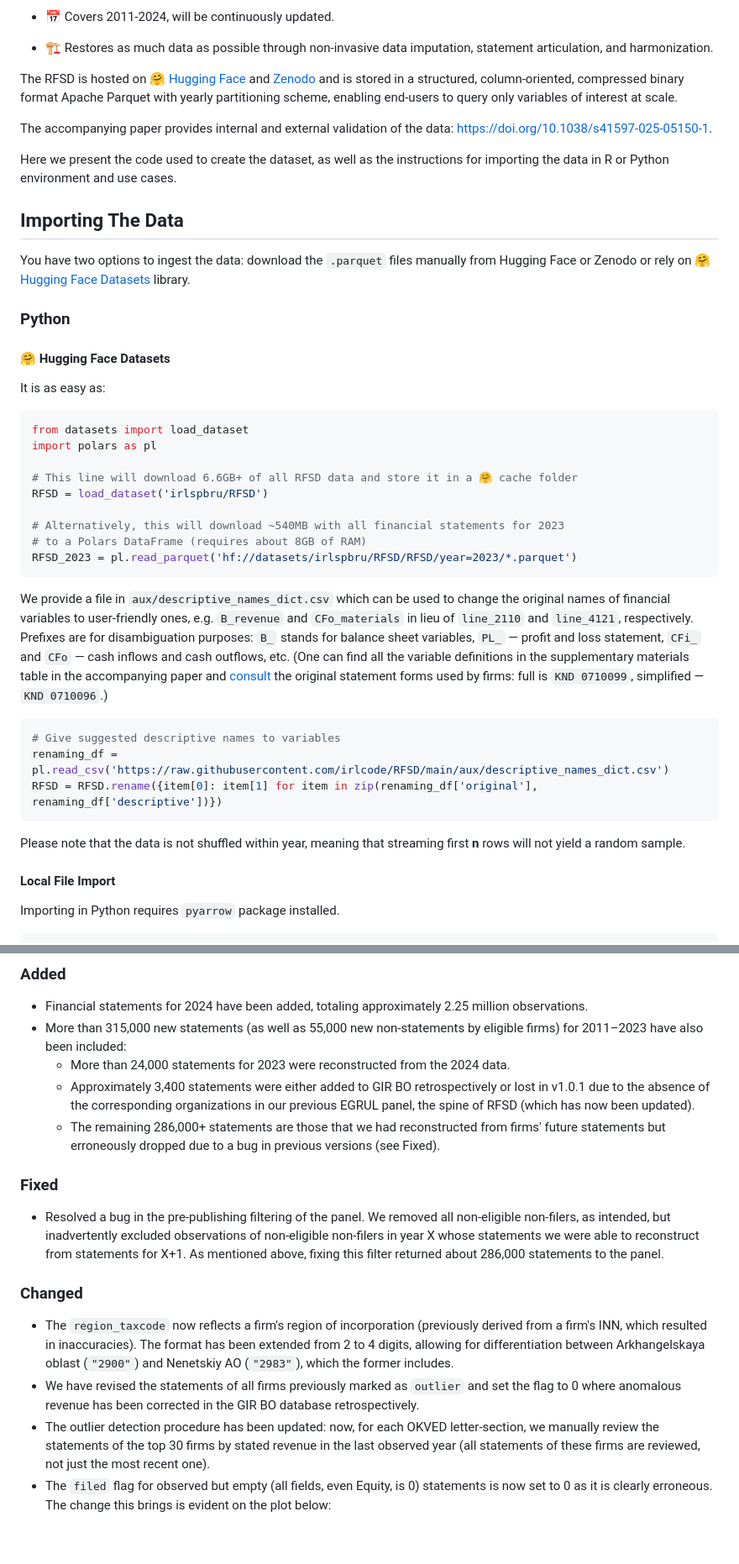
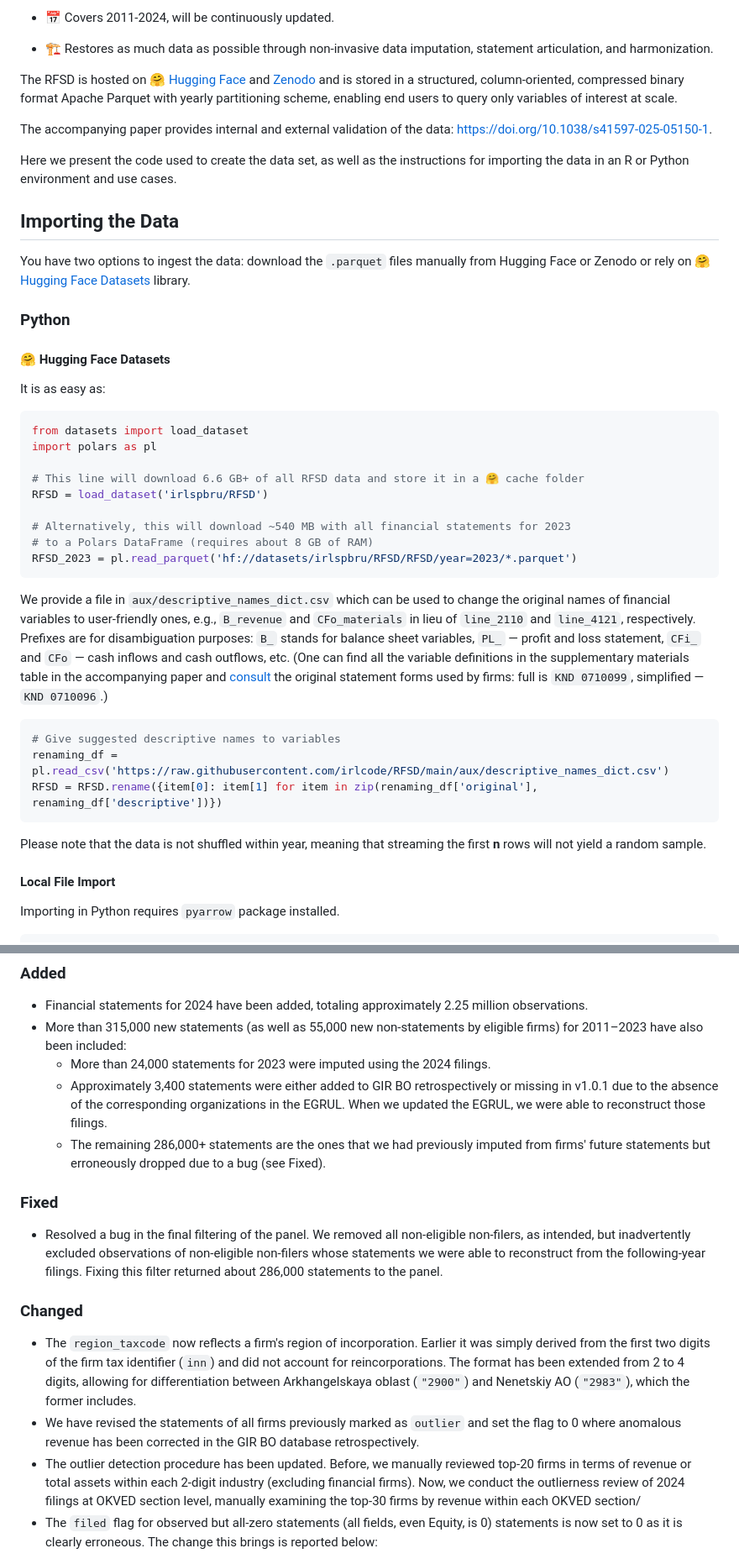
Before and after one commit to irlcode/RFSD, a Markdown page: README.md, 2 parts joined by grey strips. Shown at 84% size. Rendered like a GitHub page; blank space fills up the shorter version.

````diff
--- a/README.md
+++ b/README.md
@@ -13,13 +13,13 @@ The Russian Financial Statements Database (RFSD) is an open, harmonized collecti
 
 - 🏗️ Restores as much data as possible through non-invasive data imputation, statement articulation, and harmonization.
 
-The RFSD is hosted on 🤗 [Hugging Face](https://huggingface.co/datasets/irlspbru/RFSD) and [Zenodo](https://doi.org/10.5281/zenodo.14622208) and is stored in a structured, column-oriented, compressed binary format Apache Parquet with yearly partitioning scheme, enabling end-users to query only variables of interest at scale.
+The RFSD is hosted on 🤗 [Hugging Face](https://huggingface.co/datasets/irlspbru/RFSD) and [Zenodo](https://doi.org/10.5281/zenodo.14622208) and is stored in a structured, column-oriented, compressed binary format Apache Parquet with yearly partitioning scheme, enabling end users to query only variables of interest at scale.
 
 The accompanying paper provides internal and external validation of the data: [https://doi.org/10.1038/s41597-025-05150-1](https://doi.org/10.1038/s41597-025-05150-1).
 
-Here we present the code used to create the dataset, as well as the instructions for importing the data in R or Python environment and use cases.
+Here we present the code used to create the data set, as well as the instructions for importing the data in an R or Python environment and use cases.
 
-## Importing The Data
+## Importing the Data
 
 You have two options to ingest the data: download the `.parquet` files manually from Hugging Face or Zenodo or rely on 🤗 [Hugging Face Datasets](https://huggingface.co/docs/datasets/en/index) library.
 
@@ -33,15 +33,15 @@ It is as easy as:
 from datasets import load_dataset
 import polars as pl
 
-# This line will download 6.6GB+ of all RFSD data and store it in a 🤗 cache folder
+# This line will download 6.6 GB+ of all RFSD data and store it in a 🤗 cache folder
 RFSD = load_dataset('irlspbru/RFSD')
 
-# Alternatively, this will download ~540MB with all financial statements for 2023
-# to a Polars DataFrame (requires about 8GB of RAM)
+# Alternatively, this will download ~540 MB with all financial statements for 2023
+# to a Polars DataFrame (requires about 8 GB of RAM)
 RFSD_2023 = pl.read_parquet('hf://datasets/irlspbru/RFSD/RFSD/year=2023/*.parquet')
 ```
 
-We provide a file in `aux/descriptive_names_dict.csv` which can be used to change the original names of financial variables to user-friendly ones, e.g. `B_revenue` and `CFo_materials` in lieu of `line_2110` and `line_4121`, respectively. Prefixes are for disambiguation purposes: `B_` stands for balance sheet variables, `PL_` — profit and loss statement, `CFi_` and `CFo` — cash inflows and cash outflows, etc. (One can find all the variable definitions in the supplementary materials table in the accompanying paper and [consult](https://www.consultant.ru/document/cons_doc_LAW_32453/) the original statement forms used by firms: full is `KND 0710099`, simplified — `KND 0710096`.)
+We provide a file in `aux/descriptive_names_dict.csv` which can be used to change the original names of financial variables to user-friendly ones, e.g., `B_revenue` and `CFo_materials` in lieu of `line_2110` and `line_4121`, respectively. Prefixes are for disambiguation purposes: `B_` stands for balance sheet variables, `PL_` — profit and loss statement, `CFi_` and `CFo` — cash inflows and cash outflows, etc. (One can find all the variable definitions in the supplementary materials table in the accompanying paper and [consult](https://www.consultant.ru/document/cons_doc_LAW_32453/) the original statement forms used by firms: full is `KND 0710099`, simplified — `KND 0710096`.)
 
 ``` Python
 # Give suggested descriptive names to variables
@@ -49,7 +49,7 @@ renaming_df = pl.read_csv('https://raw.githubusercontent.com/irlcode/RFSD/main/a
 RFSD = RFSD.rename({item[0]: item[1] for item in zip(renaming_df['original'], renaming_df['descriptive'])})
 ```
 
-Please note that the data is not shuffled within year, meaning that streaming first __n__ rows will not yield a random sample.
+Please note that the data is not shuffled within year, meaning that streaming the first __n__ rows will not yield a random sample.
 
 #### Local File Import
 
@@ -259,18 +259,18 @@ All notable changes to this project will be documented below. The format is base
 ### Added
 - Financial statements for 2024 have been added, totaling approximately 2.25 million observations.
 - More than 315,000 new statements (as well as 55,000 new non-statements by eligible firms) for 2011–2023 have also been included:
-    - More than 24,000 statements for 2023 were reconstructed from the 2024 data.
-    - Approximately 3,400 statements were either added to GIR BO retrospectively or lost in v1.0.1 due to the absence of the corresponding organizations in our previous EGRUL panel, the spine of RFSD (which has now been updated).
-    - The remaining 286,000+ statements are those that we had reconstructed from firms' future statements but erroneously dropped due to a bug in previous versions (see Fixed).
+    - More than 24,000 statements for 2023 were imputed using the 2024 filings.
+    - Approximately 3,400 statements were either added to GIR BO retrospectively or missing in v1.0.1 due to the absence of the corresponding organizations in the EGRUL. When we updated the EGRUL, we were able to reconstruct those filings.
+    - The remaining 286,000+ statements are the ones that we had previously imputed from firms' future statements but erroneously dropped due to a bug (see Fixed).
 
 ### Fixed
-- Resolved a bug in the pre-publishing filtering of the panel. We removed all non-eligible non-filers, as intended, but inadvertently excluded observations of non-eligible non-filers in year X whose statements we were able to reconstruct from statements for X+1. As mentioned above, fixing this filter returned about 286,000 statements to the panel.
+- Resolved a bug in the final filtering of the panel. We removed all non-eligible non-filers, as intended, but inadvertently excluded observations of non-eligible non-filers whose statements we were able to reconstruct from the following-year filings. Fixing this filter returned about 286,000 statements to the panel.
 
 ### Changed
-- The `region_taxcode` now reflects a firm's region of incorporation (previously derived from a firm's INN, which resulted in inaccuracies). The format has been extended from 2 to 4 digits, allowing for differentiation between Arkhangelskaya oblast (`"2900"`) and Nenetskiy AO (`"2983"`), which the former includes.
+- The `region_taxcode` now reflects a firm's region of incorporation. Earlier it was simply derived from the first two digits of the firm tax identifier (`inn`) and did not account for reincorporations. The format has been extended from 2 to 4 digits, allowing for differentiation between Arkhangelskaya oblast (`"2900"`) and Nenetskiy AO (`"2983"`), which the former includes.
 - We have revised the statements of all firms previously marked as `outlier` and set the flag to 0 where anomalous revenue has been corrected in the GIR BO database retrospectively.
-- The outlier detection procedure has been updated: now, for each OKVED letter-section, we manually review the statements of the top 30 firms by stated revenue in the last observed year (all statements of these firms are reviewed, not just the most recent one).
-- The `filed` flag for observed but empty (all fields, even Equity, is 0) statements is now set to 0 as it is clearly erroneous. The change this brings is evident on the plot below:
+- The outlier detection procedure has been updated. Before, we manually reviewed top-20 firms in terms of revenue or total assets within each 2-digit industry (excluding financial firms). Now, we conduct the outlierness review of 2024 filings at OKVED section level, manually examining the top-30 firms by revenue within each OKVED section/
+- The `filed` flag for observed but all-zero statements (all fields, even Equity, is 0) statements is now set to 0 as it is clearly erroneous. The change this brings is reported below:
 <div align="center" width="60%">
     <img src="figures/whats_new_2.0.0_filing.png" alt="Line plot of number of eligible firms, filed and imputed statements by year" />
 </div>
````
Also changed, not shown: other parts of README.md (+7 -7 lines).
